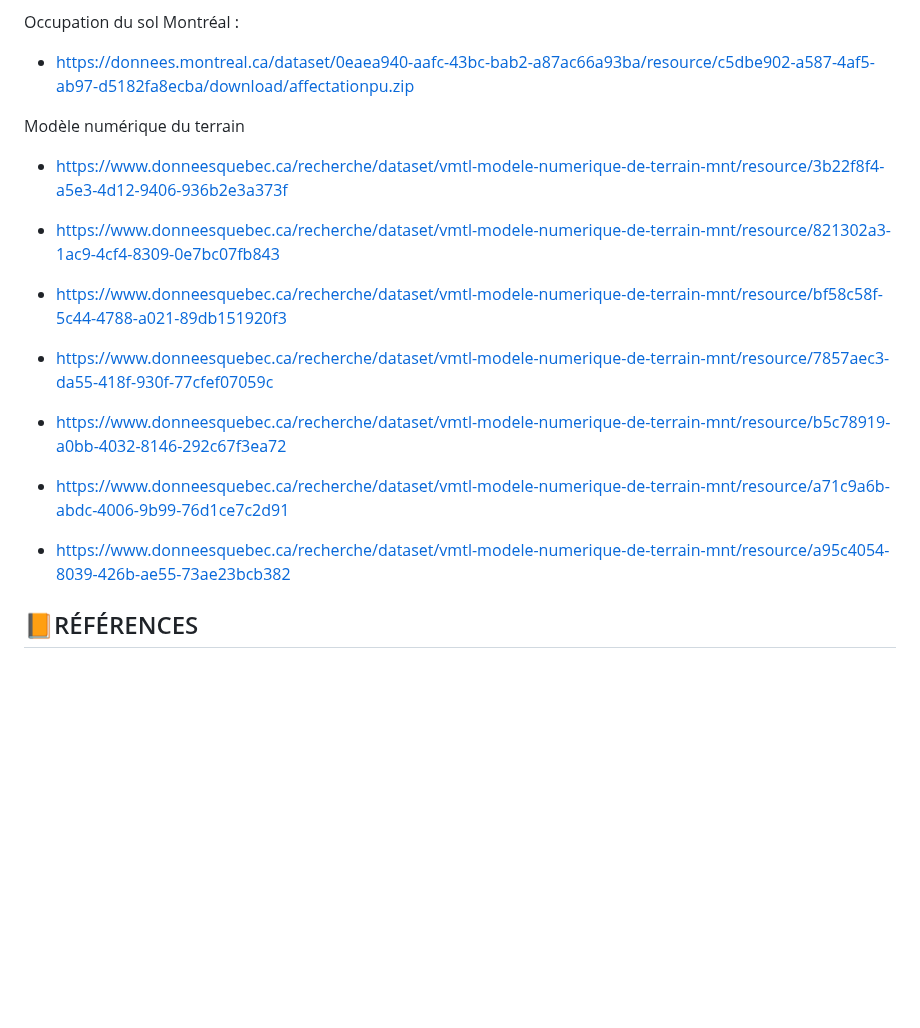
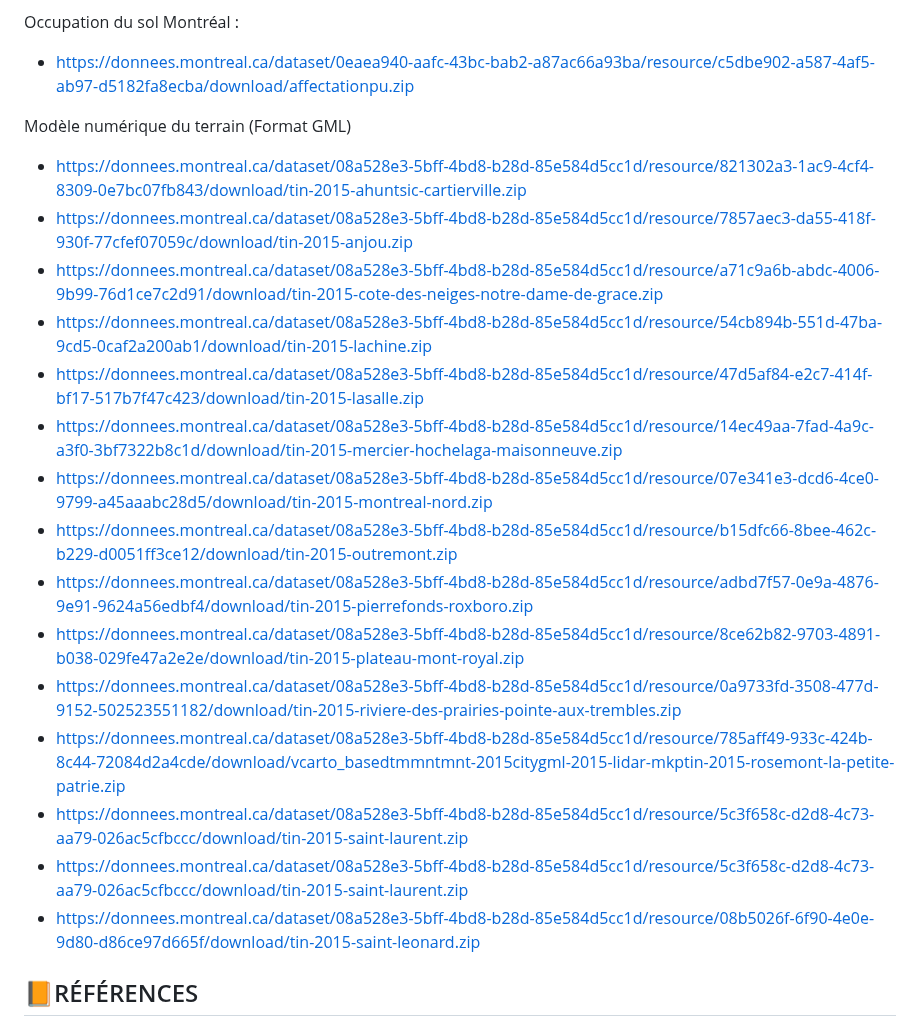
Before and after one commit to UMBD28348904/geo7630h25, a Markdown page: TP1_GEO7630/README.md, the part around the change. Rendered like a GitHub page; blank space fills up the shorter version.

Commit message:
Update README.md
Signed-off-by: UMBD28348904 <umba.dady_dimabanza@courrier.uqam.ca>

```diff
--- a/TP1_GEO7630/README.md
+++ b/TP1_GEO7630/README.md
@@ -100,22 +100,26 @@ Occupation du sol Montréal :
 
 - https://donnees.montreal.ca/dataset/0eaea940-aafc-43bc-bab2-a87ac66a93ba/resource/c5dbe902-a587-4af5-ab97-d5182fa8ecba/download/affectationpu.zip
 
-Modèle numérique du terrain
+Modèle numérique du terrain (Format GML)
 
--	https://www.donneesquebec.ca/recherche/dataset/vmtl-modele-numerique-de-terrain-mnt/resource/3b22f8f4-a5e3-4d12-9406-936b2e3a373f
-
--	https://www.donneesquebec.ca/recherche/dataset/vmtl-modele-numerique-de-terrain-mnt/resource/821302a3-1ac9-4cf4-8309-0e7bc07fb843
+- https://donnees.montreal.ca/dataset/08a528e3-5bff-4bd8-b28d-85e584d5cc1d/resource/821302a3-1ac9-4cf4-8309-0e7bc07fb843/download/tin-2015-ahuntsic-cartierville.zip
+- https://donnees.montreal.ca/dataset/08a528e3-5bff-4bd8-b28d-85e584d5cc1d/resource/7857aec3-da55-418f-930f-77cfef07059c/download/tin-2015-anjou.zip
+- https://donnees.montreal.ca/dataset/08a528e3-5bff-4bd8-b28d-85e584d5cc1d/resource/a71c9a6b-abdc-4006-9b99-76d1ce7c2d91/download/tin-2015-cote-des-neiges-notre-dame-de-grace.zip
+- https://donnees.montreal.ca/dataset/08a528e3-5bff-4bd8-b28d-85e584d5cc1d/resource/54cb894b-551d-47ba-9cd5-0caf2a200ab1/download/tin-2015-lachine.zip
+- https://donnees.montreal.ca/dataset/08a528e3-5bff-4bd8-b28d-85e584d5cc1d/resource/47d5af84-e2c7-414f-bf17-517b7f47c423/download/tin-2015-lasalle.zip
+- https://donnees.montreal.ca/dataset/08a528e3-5bff-4bd8-b28d-85e584d5cc1d/resource/14ec49aa-7fad-4a9c-a3f0-3bf7322b8c1d/download/tin-2015-mercier-hochelaga-maisonneuve.zip
+- https://donnees.montreal.ca/dataset/08a528e3-5bff-4bd8-b28d-85e584d5cc1d/resource/07e341e3-dcd6-4ce0-9799-a45aaabc28d5/download/tin-2015-montreal-nord.zip
+- https://donnees.montreal.ca/dataset/08a528e3-5bff-4bd8-b28d-85e584d5cc1d/resource/b15dfc66-8bee-462c-b229-d0051ff3ce12/download/tin-2015-outremont.zip
+- https://donnees.montreal.ca/dataset/08a528e3-5bff-4bd8-b28d-85e584d5cc1d/resource/adbd7f57-0e9a-4876-9e91-9624a56edbf4/download/tin-2015-pierrefonds-roxboro.zip
+- https://donnees.montreal.ca/dataset/08a528e3-5bff-4bd8-b28d-85e584d5cc1d/resource/8ce62b82-9703-4891-b038-029fe47a2e2e/download/tin-2015-plateau-mont-royal.zip
+- https://donnees.montreal.ca/dataset/08a528e3-5bff-4bd8-b28d-85e584d5cc1d/resource/0a9733fd-3508-477d-9152-502523551182/download/tin-2015-riviere-des-prairies-pointe-aux-trembles.zip
+- https://donnees.montreal.ca/dataset/08a528e3-5bff-4bd8-b28d-85e584d5cc1d/resource/785aff49-933c-424b-8c44-72084d2a4cde/download/vcarto_basedtmmntmnt-2015citygml-2015-lidar-mkptin-2015-rosemont-la-petite-patrie.zip
+- https://donnees.montreal.ca/dataset/08a528e3-5bff-4bd8-b28d-85e584d5cc1d/resource/5c3f658c-d2d8-4c73-aa79-026ac5cfbccc/download/tin-2015-saint-laurent.zip
+- https://donnees.montreal.ca/dataset/08a528e3-5bff-4bd8-b28d-85e584d5cc1d/resource/5c3f658c-d2d8-4c73-aa79-026ac5cfbccc/download/tin-2015-saint-laurent.zip
+- https://donnees.montreal.ca/dataset/08a528e3-5bff-4bd8-b28d-85e584d5cc1d/resource/08b5026f-6f90-4e0e-9d80-d86ce97d665f/download/tin-2015-saint-leonard.zip
 
 
--	https://www.donneesquebec.ca/recherche/dataset/vmtl-modele-numerique-de-terrain-mnt/resource/bf58c58f-5c44-4788-a021-89db151920f3
 
--	https://www.donneesquebec.ca/recherche/dataset/vmtl-modele-numerique-de-terrain-mnt/resource/7857aec3-da55-418f-930f-77cfef07059c
-
--	https://www.donneesquebec.ca/recherche/dataset/vmtl-modele-numerique-de-terrain-mnt/resource/b5c78919-a0bb-4032-8146-292c67f3ea72
-
--	https://www.donneesquebec.ca/recherche/dataset/vmtl-modele-numerique-de-terrain-mnt/resource/a71c9a6b-abdc-4006-9b99-76d1ce7c2d91
-
--	https://www.donneesquebec.ca/recherche/dataset/vmtl-modele-numerique-de-terrain-mnt/resource/a95c4054-8039-426b-ae55-73ae23bcb382
 
 
 
```
